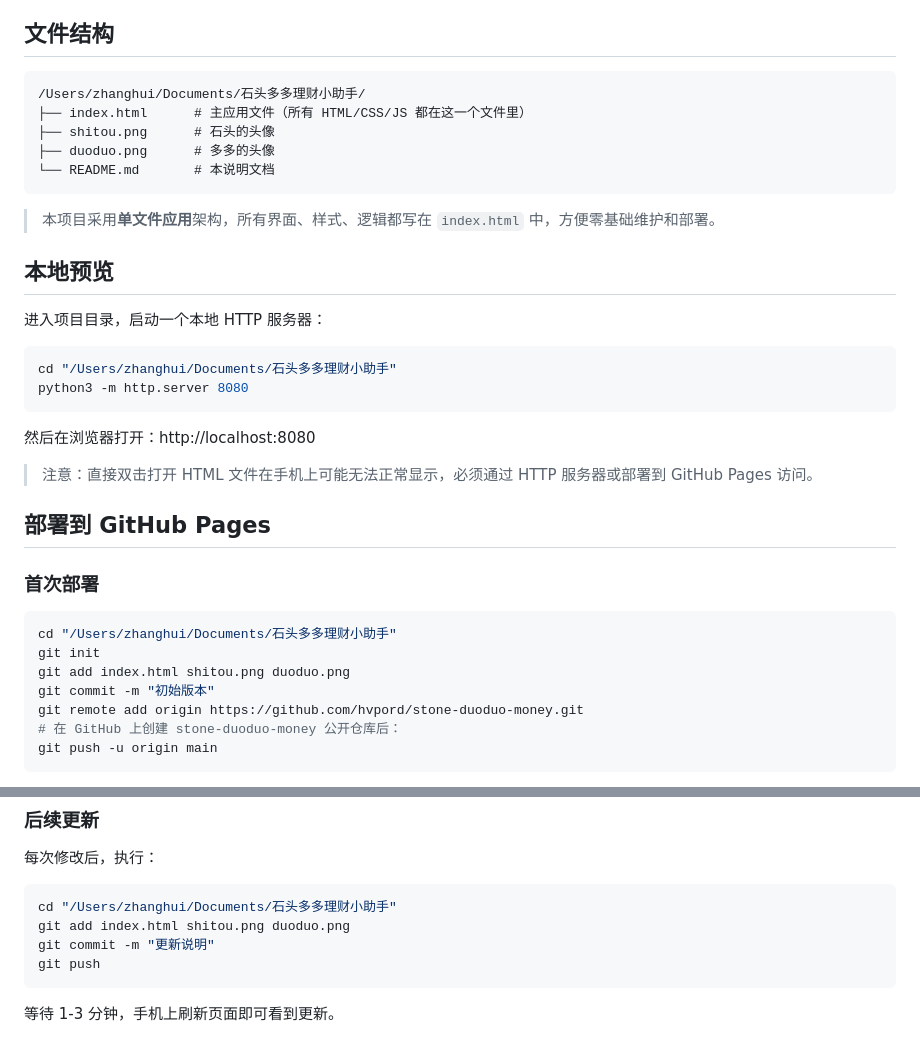
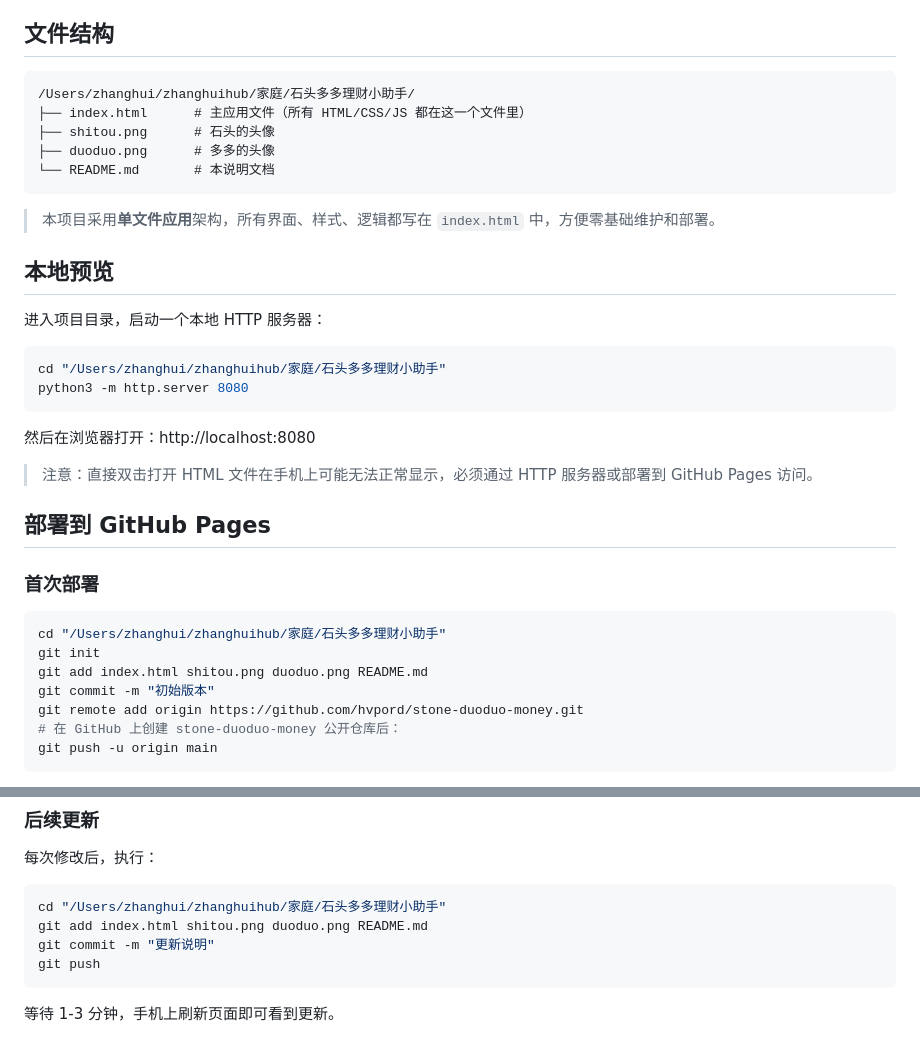
Before and after one commit to hvpord/stone-duoduo-money, a Markdown page: README.md, 2 parts joined by grey strips. Rendered like a GitHub page.

Commit message:
更新 README 路径为 zhanghuihub/家庭 目录

````diff
--- a/README.md
+++ b/README.md
@@ -19,7 +19,7 @@
 ## 文件结构
 
 ```
-/Users/zhanghui/Documents/石头多多理财小助手/
+/Users/zhanghui/zhanghuihub/家庭/石头多多理财小助手/
 ├── index.html      # 主应用文件（所有 HTML/CSS/JS 都在这一个文件里）
 ├── shitou.png      # 石头的头像
 ├── duoduo.png      # 多多的头像
@@ -33,7 +33,7 @@
 进入项目目录，启动一个本地 HTTP 服务器：
 
 ```bash
-cd "/Users/zhanghui/Documents/石头多多理财小助手"
+cd "/Users/zhanghui/zhanghuihub/家庭/石头多多理财小助手"
 python3 -m http.server 8080
 ```
 
@@ -46,9 +46,9 @@ python3 -m http.server 8080
 ### 首次部署
 
 ```bash
-cd "/Users/zhanghui/Documents/石头多多理财小助手"
+cd "/Users/zhanghui/zhanghuihub/家庭/石头多多理财小助手"
 git init
-git add index.html shitou.png duoduo.png
+git add index.html shitou.png duoduo.png README.md
 git commit -m "初始版本"
 git remote add origin https://github.com/hvpord/stone-duoduo-money.git
 # 在 GitHub 上创建 stone-duoduo-money 公开仓库后：
@@ -66,8 +66,8 @@ git push -u origin main
 每次修改后，执行：
 
 ```bash
-cd "/Users/zhanghui/Documents/石头多多理财小助手"
-git add index.html shitou.png duoduo.png
+cd "/Users/zhanghui/zhanghuihub/家庭/石头多多理财小助手"
+git add index.html shitou.png duoduo.png README.md
 git commit -m "更新说明"
 git push
 ```
````
